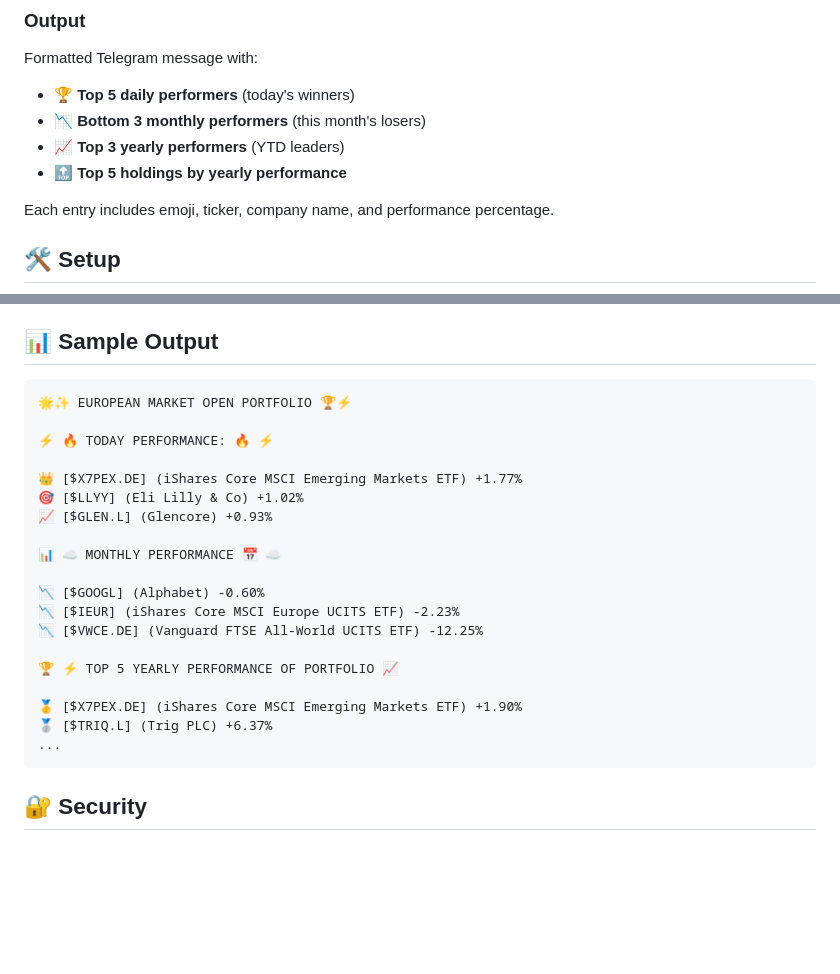
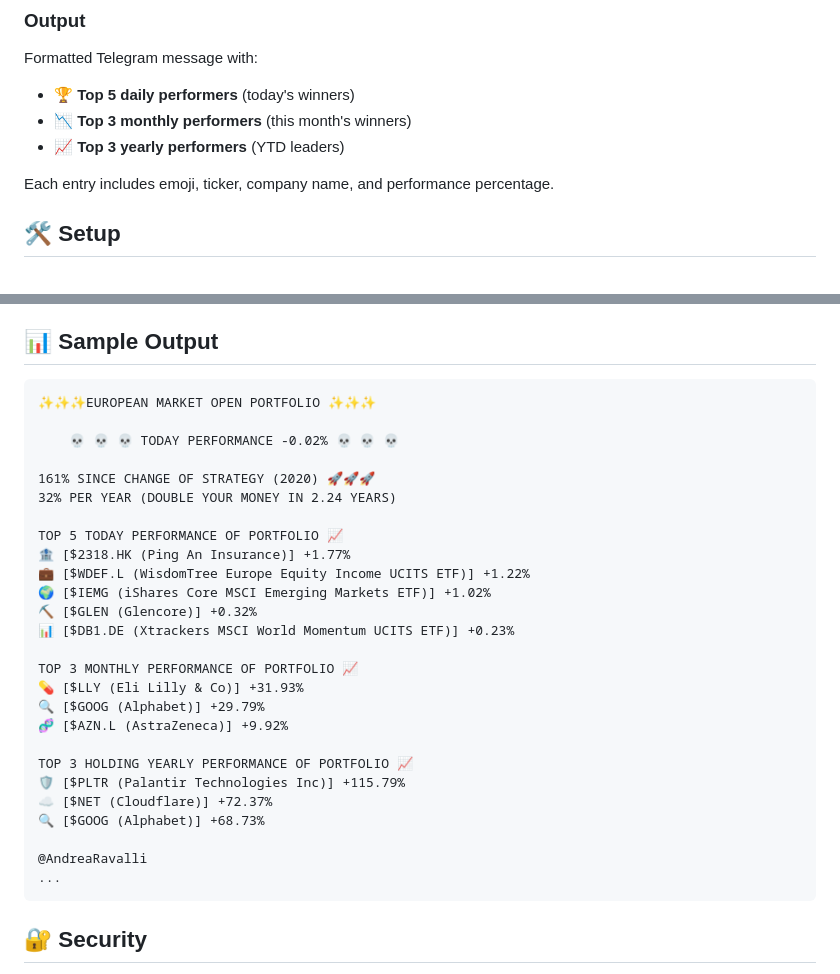
Before and after one commit to giga89/portfolio-daily-recap, a Markdown page: README.md, 2 parts joined by grey strips. Rendered like a GitHub page; blank space fills up the shorter version.

````diff
--- a/README.md
+++ b/README.md
@@ -42,9 +42,8 @@ US stock daily performance is **only reported at 22:00** to ensure accurate end-
 
 Formatted Telegram message with:
 - 🏆 **Top 5 daily performers** (today's winners)
-- 📉 **Bottom 3 monthly performers** (this month's losers)
+- 📉 **Top 3 monthly performers** (this month's winners)
 - 📈 **Top 3 yearly performers** (YTD leaders)
-- 🔝 **Top 5 holdings by yearly performance**
 
 Each entry includes emoji, ticker, company name, and performance percentage.
 
@@ -143,24 +142,31 @@ The workflow is triggered automatically by schedule. You can also trigger manual
 
 ## 📊 Sample Output
 ```
-🌟✨ EUROPEAN MARKET OPEN PORTFOLIO 🏆⚡
+✨✨✨EUROPEAN MARKET OPEN PORTFOLIO ✨✨✨
 
-⚡ 🔥 TODAY PERFORMANCE: 🔥 ⚡
+    💀 💀 💀 TODAY PERFORMANCE -0.02% 💀 💀 💀
 
-👑 [$X7PEX.DE] (iShares Core MSCI Emerging Markets ETF) +1.77%
-🎯 [$LLYY] (Eli Lilly & Co) +1.02%
-📈 [$GLEN.L] (Glencore) +0.93%
+161% SINCE CHANGE OF STRATEGY (2020) 🚀🚀🚀
+32% PER YEAR (DOUBLE YOUR MONEY IN 2.24 YEARS)
 
-📊 ☁️ MONTHLY PERFORMANCE 📅 ☁️
+TOP 5 TODAY PERFORMANCE OF PORTFOLIO 📈
+🏦 [$2318.HK (Ping An Insurance)] +1.77%
+💼 [$WDEF.L (WisdomTree Europe Equity Income UCITS ETF)] +1.22%
+🌍 [$IEMG (iShares Core MSCI Emerging Markets ETF)] +1.02%
+⛏️ [$GLEN (Glencore)] +0.32%
+📊 [$DB1.DE (Xtrackers MSCI World Momentum UCITS ETF)] +0.23%
 
-📉 [$GOOGL] (Alphabet) -0.60%
-📉 [$IEUR] (iShares Core MSCI Europe UCITS ETF) -2.23%
-📉 [$VWCE.DE] (Vanguard FTSE All-World UCITS ETF) -12.25%
+TOP 3 MONTHLY PERFORMANCE OF PORTFOLIO 📈
+💊 [$LLY (Eli Lilly & Co)] +31.93%
+🔍 [$GOOG (Alphabet)] +29.79%
+🧬 [$AZN.L (AstraZeneca)] +9.92%
 
-🏆 ⚡ TOP 5 YEARLY PERFORMANCE OF PORTFOLIO 📈
+TOP 3 HOLDING YEARLY PERFORMANCE OF PORTFOLIO 📈
+🛡️ [$PLTR (Palantir Technologies Inc)] +115.79%
+☁️ [$NET (Cloudflare)] +72.37%
+🔍 [$GOOG (Alphabet)] +68.73%
 
-🥇 [$X7PEX.DE] (iShares Core MSCI Emerging Markets ETF) +1.90%
-🥈 [$TRIQ.L] (Trig PLC) +6.37%
+@AndreaRavalli
 ...
 ```
 
````
